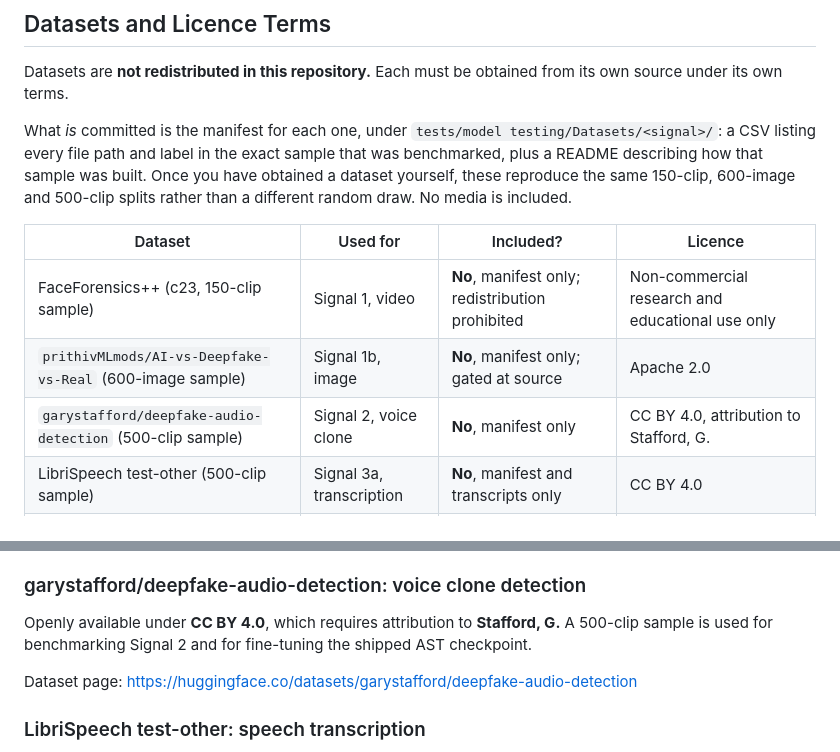
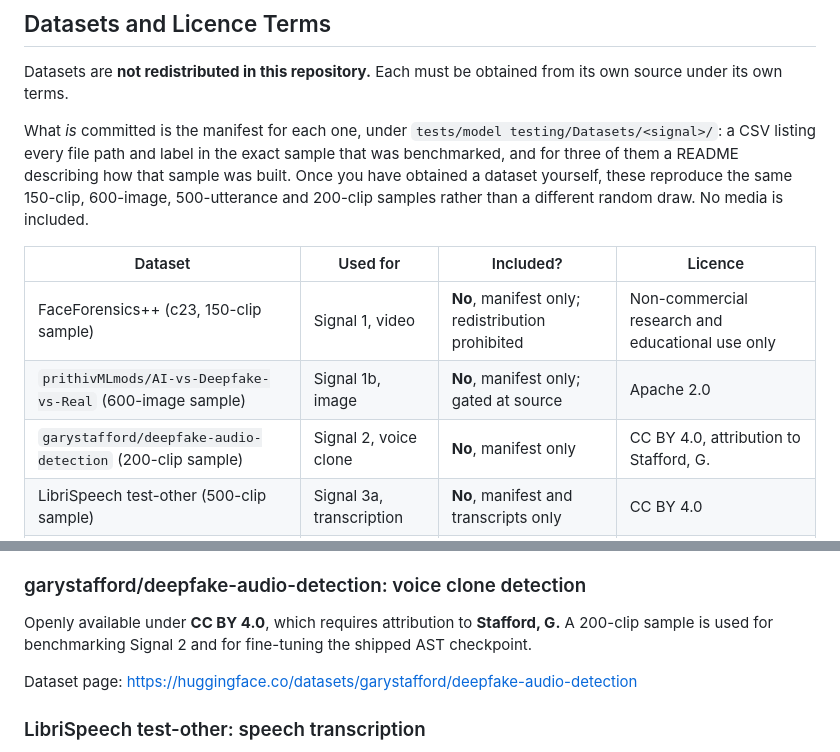
Before and after one commit to ayeshaatif07/deepguard, a Markdown page: README.md, 2 parts joined by grey strips. Drawn GitHub-style.

Commit message:
Correct the voice-clone sample size and the manifest description
The Stafford sample is 200 clips, as voice_clone_200_sample.csv states; the
README said 500, which is LibriSpeech's size. Also softens the claim that every
dataset folder carries a README, since three of the six do not.

```diff
--- a/README.md
+++ b/README.md
@@ -210,16 +210,16 @@ its own source under its own terms.
 
 What *is* committed is the manifest for each one, under
 `tests/model testing/Datasets/<signal>/`: a CSV listing every file path and
-label in the exact sample that was benchmarked, plus a README describing how
-that sample was built. Once you have obtained a dataset yourself, these
-reproduce the same 150-clip, 600-image and 500-clip splits rather than a
-different random draw. No media is included.
+label in the exact sample that was benchmarked, and for three of them a README
+describing how that sample was built. Once you have obtained a dataset yourself, these
+reproduce the same 150-clip, 600-image, 500-utterance and 200-clip samples
+rather than a different random draw. No media is included.
 
 | Dataset | Used for | Included? | Licence |
 |---|---|---|---|
 | FaceForensics++ (c23, 150-clip sample) | Signal 1, video | **No**, manifest only; redistribution prohibited | Non-commercial research and educational use only |
 | `prithivMLmods/AI-vs-Deepfake-vs-Real` (600-image sample) | Signal 1b, image | **No**, manifest only; gated at source | Apache 2.0 |
-| `garystafford/deepfake-audio-detection` (500-clip sample) | Signal 2, voice clone | **No**, manifest only | CC BY 4.0, attribution to Stafford, G. |
+| `garystafford/deepfake-audio-detection` (200-clip sample) | Signal 2, voice clone | **No**, manifest only | CC BY 4.0, attribution to Stafford, G. |
 | LibriSpeech test-other (500-clip sample) | Signal 3a, transcription | **No**, manifest and transcripts only | CC BY 4.0 |
 | Voice manipulation clips (60, recorded for this project) | Signal 3b, manipulation | Transcripts only, no audio | This project's own material |
 | Caption coherence pairs (collected for this project) | Signal 4, coherence | Captions and transcripts only, no media | This project's own collection; source posts are third-party |
@@ -256,7 +256,7 @@ also apply to onward redistribution.
 ### garystafford/deepfake-audio-detection: voice clone detection
 
 Openly available under **CC BY 4.0**, which requires attribution to
-**Stafford, G.** A 500-clip sample is used for benchmarking Signal 2 and for
+**Stafford, G.** A 200-clip sample is used for benchmarking Signal 2 and for
 fine-tuning the shipped AST checkpoint.
 
 Dataset page: <https://huggingface.co/datasets/garystafford/deepfake-audio-detection>
```
